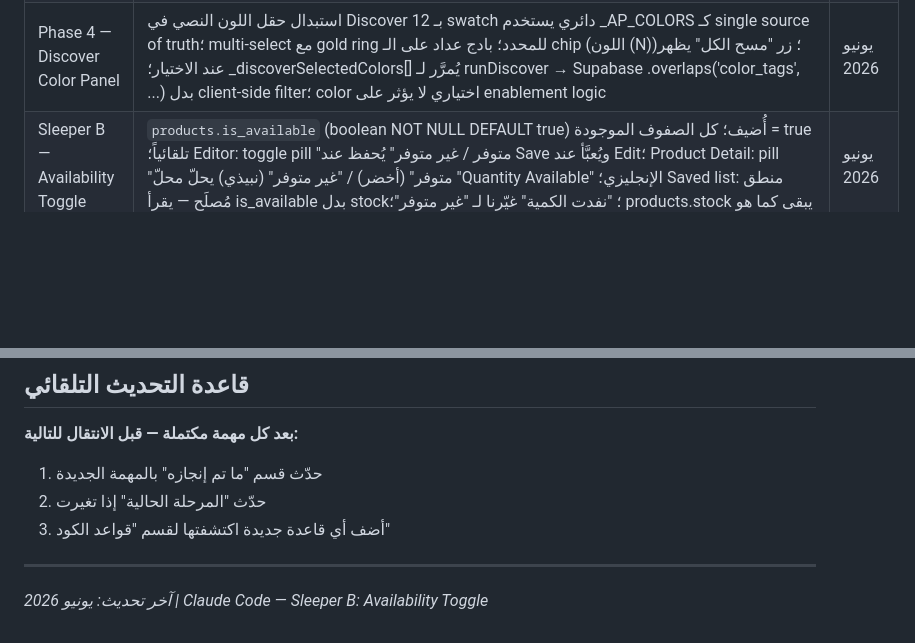
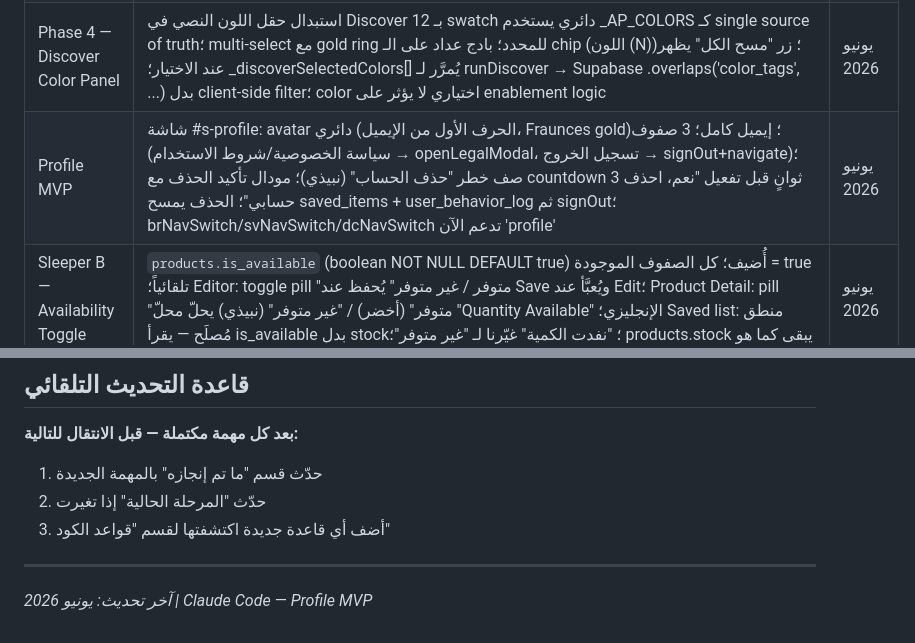
Before and after one commit to hawwadmowissa-art/wardro-alpha-0.95, a Markdown page: Claude.MD, 2 parts joined by grey strips. Drawn GitHub-style; blank space fills up the shorter version.

Commit message:
docs: update CLAUDE.md for Profile MVP
Co-Authored-By: Claude Sonnet 4.6 <noreply@anthropic.com>

```diff
--- a/Claude.MD
+++ b/Claude.MD
@@ -59,6 +59,7 @@ wardro/
 | Phase 3A — Home 11-Section Redesign | Customer Home: 11 قسم ثابت متبادل (عمودي/أفقي)؛ 5 grids عشوائية (Fisher-Yates per session)؛ 4 strips أفقية (Casual/New This Week/Sport/Formal)؛ Top Stores دائم؛ R1: strip تختفي إذا < 2 منتجات؛ R2: Top Stores دائمة إذا 1+ seller؛ 15-20% تكرار مضبوط؛ توزيع 18/12/9/9/9 للـ grids | يونيو 2026 |
 | Phase 3B — Section 12 "اكتشف أكثر" | قسم ثاني عشر ونهائي في الـ Home: lazy-load infinite scroll للمنتجات خارج الـ 57 الأولى في الـ upper grids؛ IntersectionObserver (200px rootMargin)؛ 30 منتج per batch؛ shuffle مستقل per session؛ empty state "ولا قطعة جديدة دابا" عند catalogs ≤ 57 منتج؛ "✓ شفت كلش" عند استنفاد البضاعة؛ gold spinner أثناء التحميل | يونيو 2026 |
 | Phase 4 — Discover Color Panel | استبدال حقل اللون النصي في Discover بـ 12 swatch دائري يستخدم _AP_COLORS كـ single source of truth؛ multi-select مع gold ring للمحدد؛ بادج عداد على الـ chip (اللون (N))؛ زر "مسح الكل" يظهر عند الاختيار؛ _discoverSelectedColors[] يُمرَّر لـ runDiscover → Supabase .overlaps('color_tags', ...) بدل client-side filter؛ color اختياري لا يؤثر على enablement logic | يونيو 2026 |
+| Profile MVP | شاشة #s-profile: avatar دائري (الحرف الأول من الإيميل، Fraunces gold)؛ إيميل كامل؛ 3 صفوف (سياسة الخصوصية/شروط الاستخدام → openLegalModal، تسجيل الخروج → signOut+navigate)؛ صف خطر "حذف الحساب" (نبيذي)؛ مودال تأكيد الحذف مع countdown 3 ثوانٍ قبل تفعيل "نعم، احذف حسابي"؛ الحذف يمسح saved_items + user_behavior_log ثم signOut؛ brNavSwitch/svNavSwitch/dcNavSwitch تدعم الآن 'profile' | يونيو 2026 |
 | Sleeper B — Availability Toggle | `products.is_available` (boolean NOT NULL DEFAULT true) أُضيف؛ كل الصفوف الموجودة = true تلقائياً؛ Editor: toggle pill "متوفر / غير متوفر" يُحفظ عند Save ويُعبَّأ عند Edit؛ Product Detail: pill "متوفر" (أخضر) / "غير متوفر" (نبيذي) يحلّ محلّ "Quantity Available" الإنجليزي؛ Saved list: منطق مُصلَح — يقرأ is_available بدل stock؛ "نفدت الكمية" غيّرنا لـ "غير متوفر"؛ products.stock يبقى كما هو | يونيو 2026 |
 | Phase 5 — Legal Docs Integration | window.openLegalModal(docType, callback) reusable modal: fetch .md من Legal Docs/ بـ URL encoding، parser بسيط (عناوين/bullets/intro)، scroll-to-enable accept؛ .legal-line فوق CTA الأونبوردينغ (slide 3 فقط، informational)؛ .legal-check checkbox يحجب "Create Store" في Seller Reg حتى الموافقة؛ Accept في الـ modal يُفعّل الـ callback (auto-check box)؛ Backdrop/ESC/X يُغلق دون callback | يونيو 2026 |
 
@@ -125,4 +126,4 @@ wardro/
 
 ---
 
-*آخر تحديث: يونيو 2026 | Claude Code — Sleeper B: Availability Toggle*
+*آخر تحديث: يونيو 2026 | Claude Code — Profile MVP*
```
